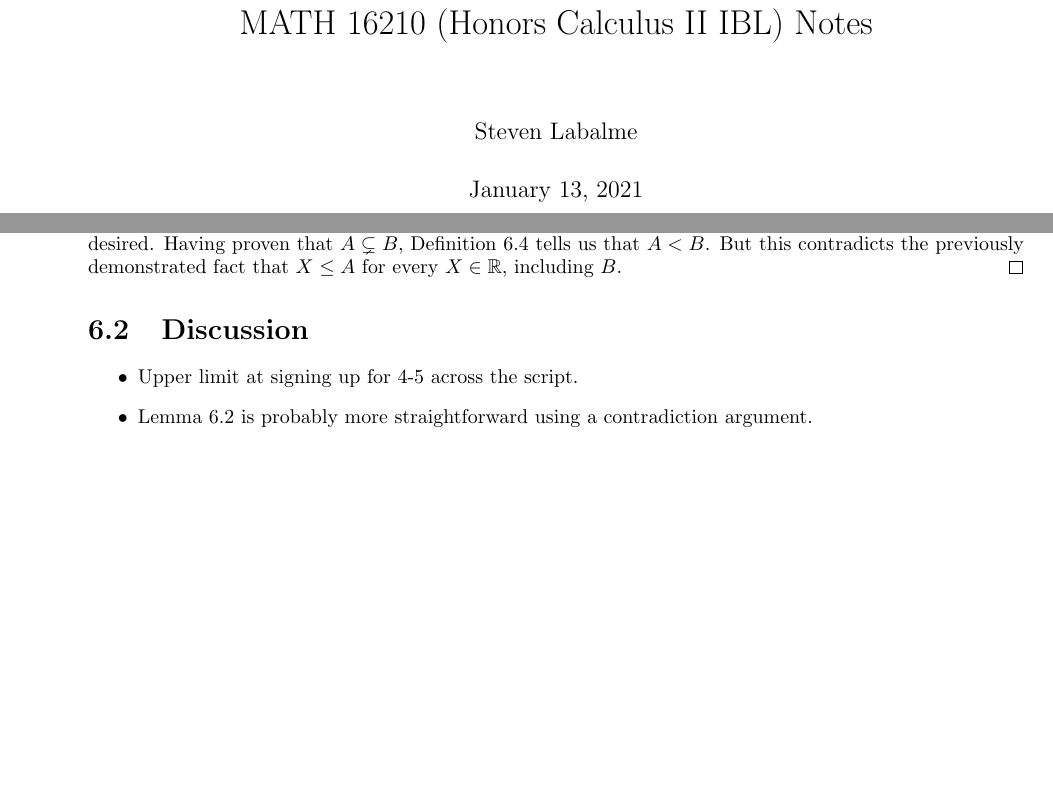
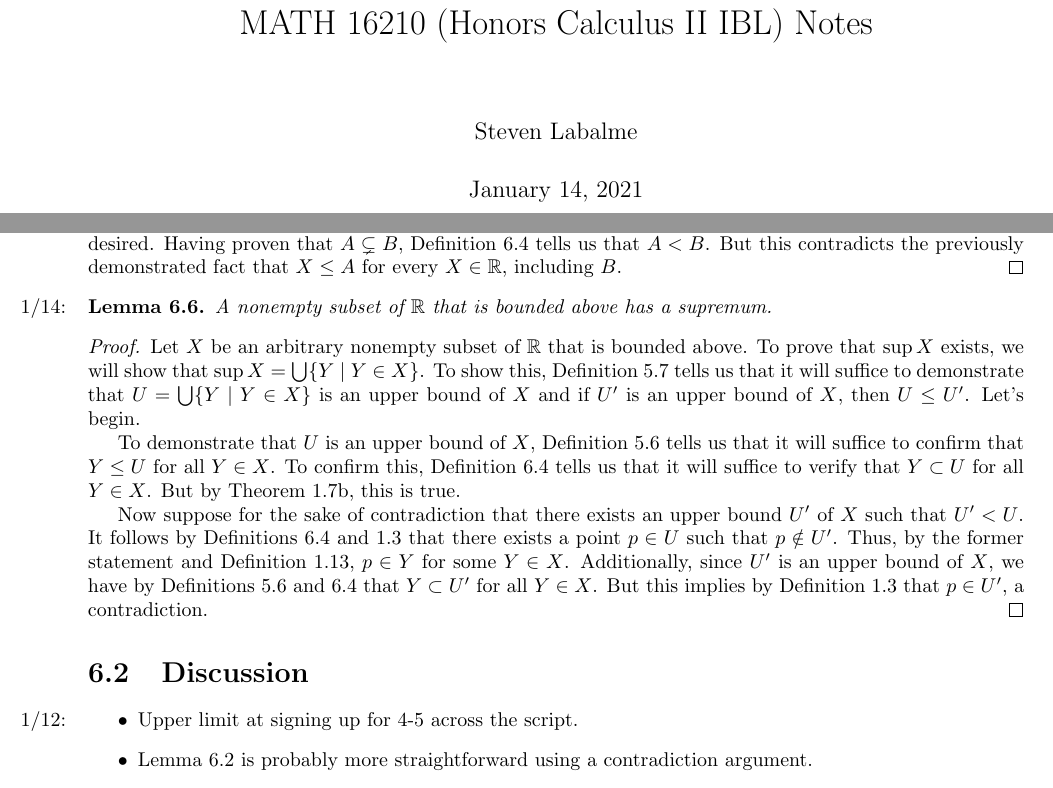
Before and after one commit to shadypuck/MATH16210Notes, a LaTeX thesis (main.tex, which reads Script6/script6.tex): two parts of pages 1 and 5 of 5, joined at a grey line, cut so that both start at the same text, the shorter picture padded with empty space. The pictures show the PDF file main.pdf that the author committed with the source.

Commit message:
Script 6 (2)

```diff
--- a/Script6/script6.tex
+++ b/Script6/script6.tex
@@ -72,6 +72,15 @@
     \end{proof}
 \end{exercise}
 
+\begin{lemma}\label{lem:6.6}\marginnote{\emph{1/14:}}
+    A nonempty subset of $\R$ that is bounded above has a supremum.
+    \begin{proof}
+        Let $X$ be an arbitrary nonempty subset of $\R$ that is bounded above. To prove that $\sup X$ exists, we will show that $\sup X=\bigcup\{Y\mid Y\in X\}$. To show this, Definition \ref{dfn:5.7} tells us that it will suffice to demonstrate that $U=\bigcup\{Y\mid Y\in X\}$ is an upper bound of $X$ and if $U'$ is an upper bound of $X$, then $U\leq U'$. Let's begin.\par
+        To demonstrate that $U$ is an upper bound of $X$, Definition \ref{dfn:5.6} tells us that it will suffice to confirm that $Y\leq U$ for all $Y\in X$. To confirm this, Definition \ref{dfn:6.4} tells us that it will suffice to verify that $Y\subset U$ for all $Y\in X$. But by Theorem \ref{trm:1.7b}, this is true.\par
+        Now suppose for the sake of contradiction that there exists an upper bound $U'$ of $X$ such that $U'<U$. It follows by Definitions \ref{dfn:6.4} and \ref{dfn:1.3} that there exists a point $p\in U$ such that $p\notin U'$. Thus, by the former statement and Definition \ref{dfn:1.13}, $p\in Y$ for some $Y\in X$. Additionally, since $U'$ is an upper bound of $X$, we have by Definitions \ref{dfn:5.6} and \ref{dfn:6.4} that $Y\subset U'$ for all $Y\in X$. But this implies by Definition \ref{dfn:1.3} that $p\in U'$, a contradiction.
+    \end{proof}
+\end{lemma}
+
 
 
 
--- a/main.tex
+++ b/main.tex
@@ -29,7 +29,7 @@
 
 \section{Discussion}
 \begin{itemize}
-    \item Upper limit at signing up for 4-5 across the script.
+    \item \marginnote{1/12:}Upper limit at signing up for 4-5 across the script.
     \item Lemma \ref{lem:6.2} is probably more straightforward using a contradiction argument.
     \item Briefly restate the algebra of Exercise \ref{exr:4.24} in Exercise \ref{exr:6.3c}.
 \end{itemize}
```
Also changed, not shown: Script6/script6.pdf, main.pdf.
